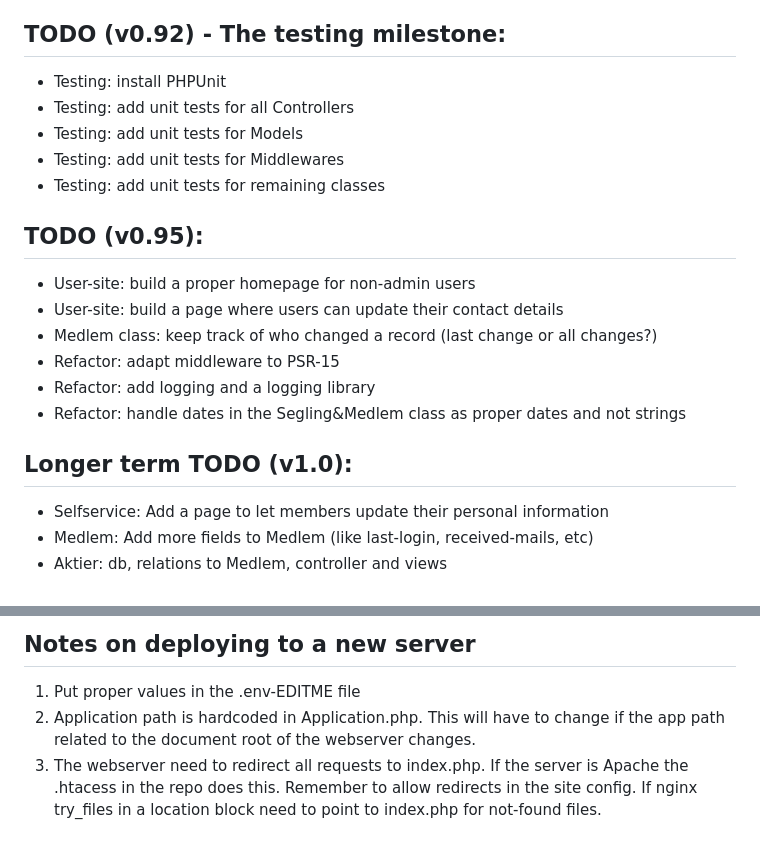
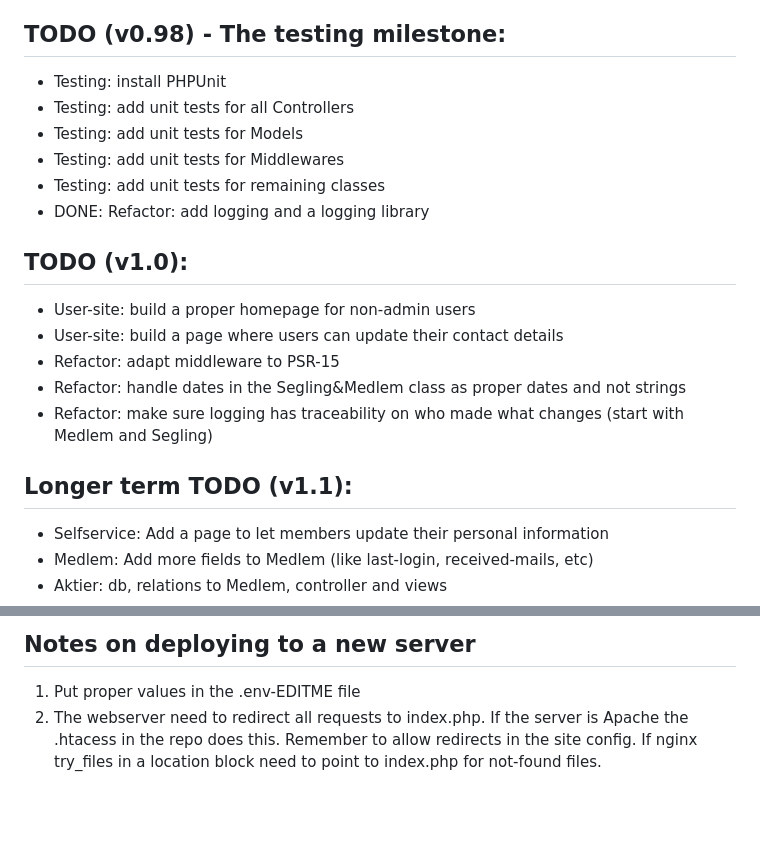
Before and after one commit to klinge/sl-webapp, a Markdown page: README.md, 2 parts joined by grey strips. GitHub-like rendering; blank space fills up the shorter version.

```diff
--- a/README.md
+++ b/README.md
@@ -36,23 +36,23 @@ All items moved to Github issues
 * DONE Bug: fix error in SeglingEdit - medlemmar is not populated when adding a medlem
 * DONE Security: move all public files to a "public" folder so the document root for the web server don't have access to application files
 
-## TODO (v0.92) - The testing milestone:
+## TODO (v0.98) - The testing milestone:
 * Testing: install PHPUnit
 * Testing: add unit tests for all Controllers
 * Testing: add unit tests for Models
 * Testing: add unit tests for Middlewares
 * Testing: add unit tests for remaining classes
+* DONE: Refactor: add logging and a logging library
 
-## TODO (v0.95):
+## TODO (v1.0):
 * User-site: build a proper homepage for non-admin users
 * User-site: build a page where users can update their contact details
-* Medlem class: keep track of who changed a record (last change or all changes?)
 * Refactor: adapt middleware to PSR-15
-* Refactor: add logging and a logging library
 * Refactor: handle dates in the Segling&Medlem class as proper dates and not strings
+* Refactor: make sure logging has traceability on who made what changes (start with Medlem and Segling)
 
 
-## Longer term TODO (v1.0):
+## Longer term TODO (v1.1):
 * Selfservice: Add a page to let members update their personal information
 * Medlem: Add more fields to Medlem (like last-login, received-mails, etc)
 * Aktier: db, relations to Medlem, controller and views
@@ -65,8 +65,6 @@ All items moved to Github issues
 
 ## Notes on deploying to a new server
 1. Put proper values in the .env-EDITME file
-2. Application path is hardcoded in Application.php. This will have to change
-   if the app path related to the document root of the webserver changes.
-3. The webserver need to redirect all requests to index.php. If the server is Apache
+2. The webserver need to redirect all requests to index.php. If the server is Apache
    the .htacess in the repo does this. Remember to allow redirects in the site config.
    If nginx try_files in a location block need to point to index.php for not-found files.
```
